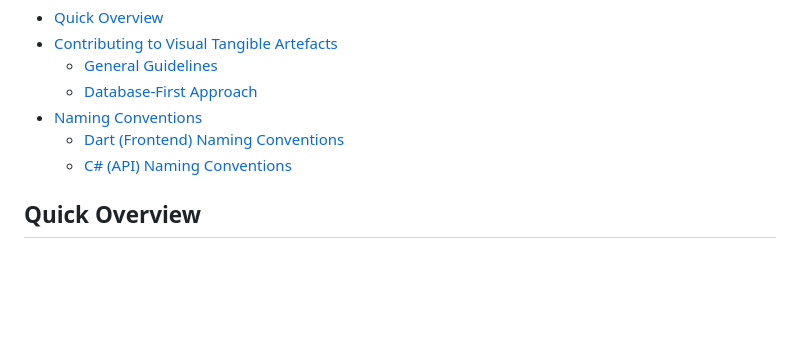
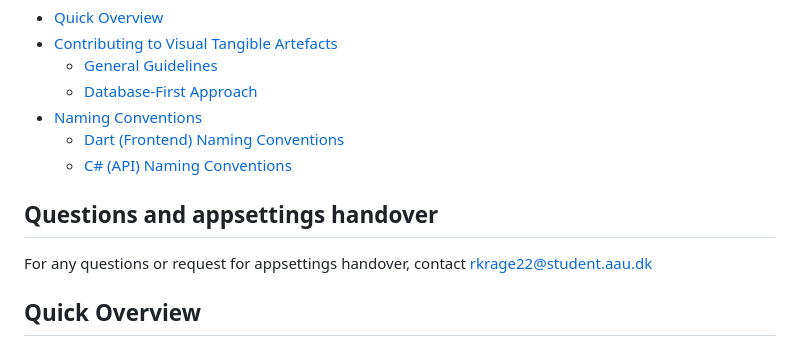
Before and after one commit to aau-giraf/visual-tangible-artefacts, a Markdown page: README.md, the part around the change. Rendered like a GitHub page; blank space fills up the shorter version.

```diff
--- a/README.md
+++ b/README.md
@@ -10,6 +10,9 @@ This repository is a monorepo containing both frontend and backend code for the
 - [Naming Conventions](#naming-conventions)
   - [Dart (Frontend) Naming Conventions](#dart-frontend-naming-conventions)
   - [C# (API) Naming Conventions](#c-api-naming-conventions)
+
+## Questions and appsettings handover
+For any questions or request for appsettings handover, contact rkrage22@student.aau.dk
 
 ## Quick Overview
 
```
